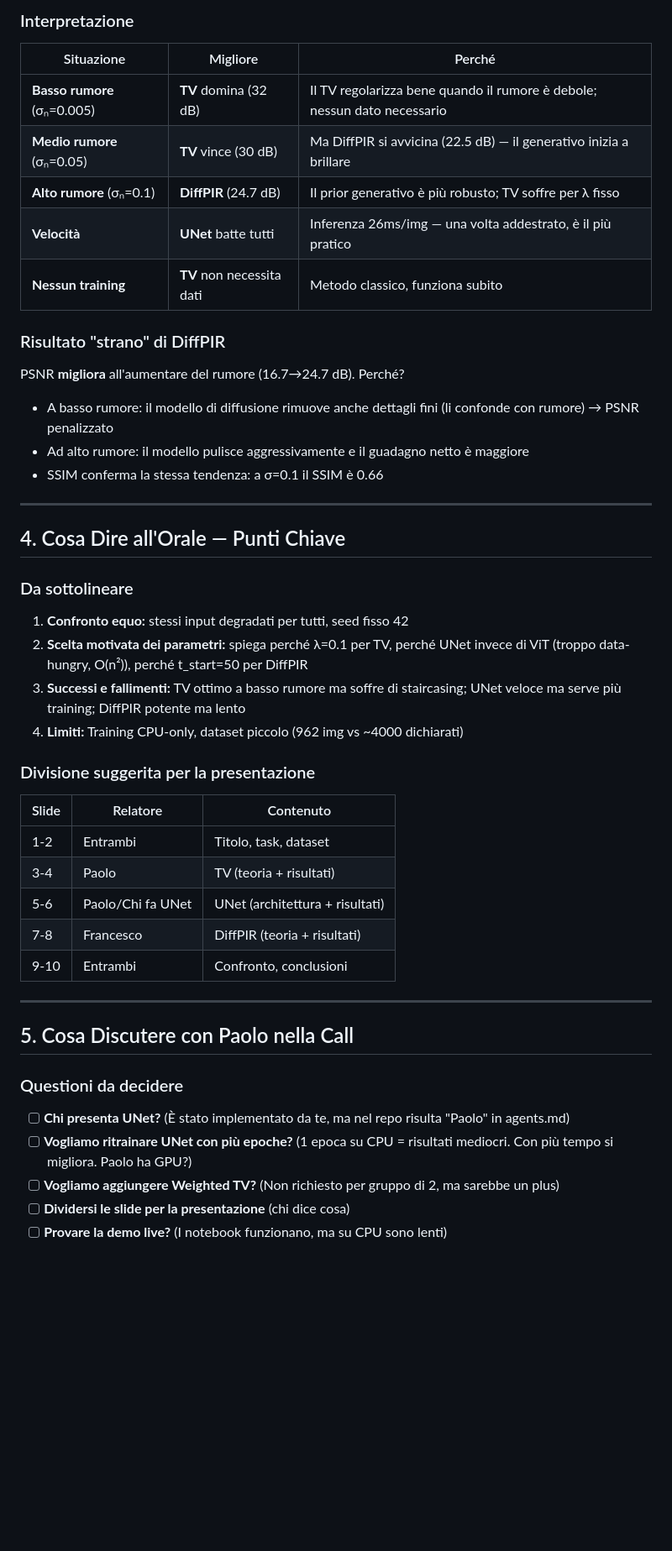
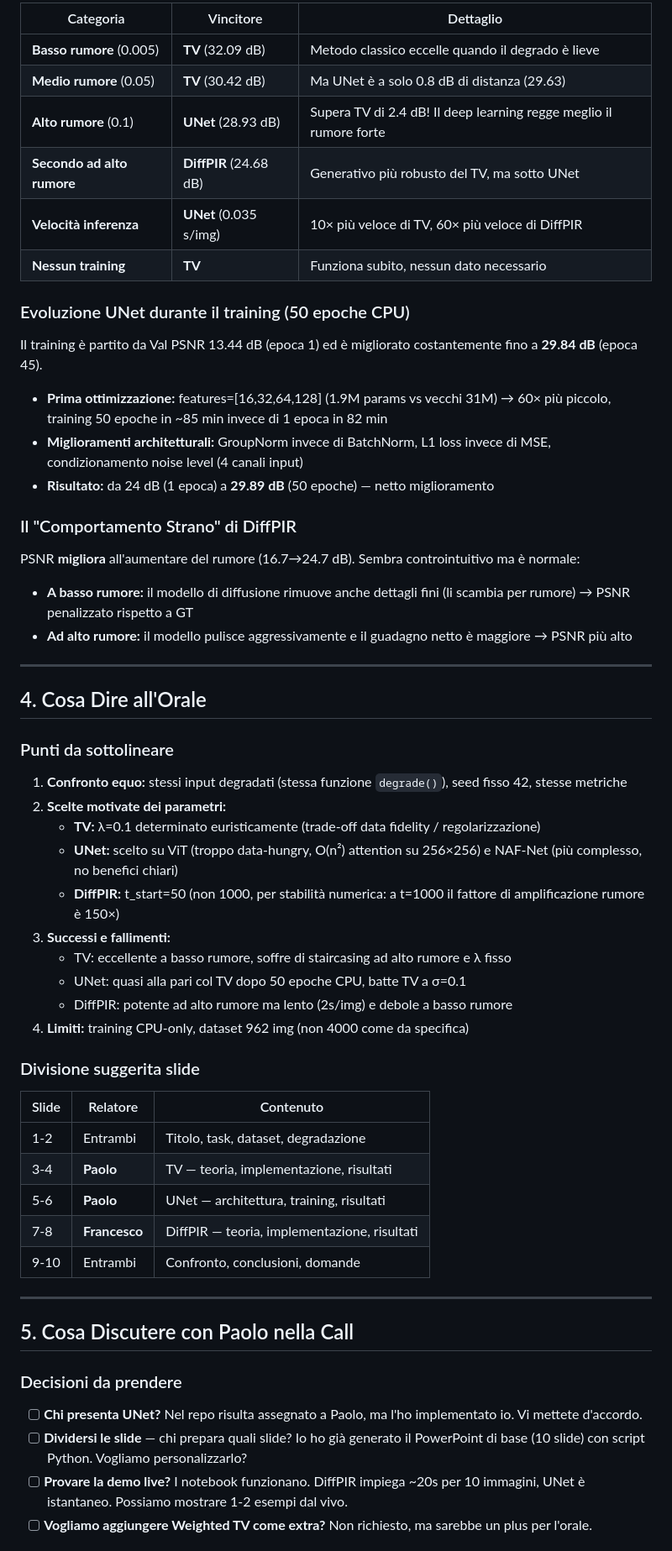
Before and after one commit to FrancescoCastaldi/ci-cervical-lbc, a Markdown page: report/riassunto-esame-call.md, the part around one of its changes. Shown at 84% size. Drawn GitHub-style; blank space fills up the shorter version.

```diff
--- a/report/riassunto-esame-call.md
+++ b/report/riassunto-esame-call.md
@@ -126,47 +117,59 @@
 
-### Interpretazione
+| Categoria | Vincitore | Dettaglio |
+|---|---|---|
+| **Basso rumore** (0.005) | **TV** (32.09 dB) | Metodo classico eccelle quando il degrado è lieve |
+| **Medio rumore** (0.05) | **TV** (30.42 dB) | Ma UNet è a solo 0.8 dB di distanza (29.63) |
+| **Alto rumore** (0.1) | **UNet** (28.93 dB) | Supera TV di 2.4 dB! Il deep learning regge meglio il rumore forte |
+| **Secondo ad alto rumore** | **DiffPIR** (24.68 dB) | Generativo più robusto del TV, ma sotto UNet |
+| **Velocità inferenza** | **UNet** (0.035 s/img) | 10× più veloce di TV, 60× più veloce di DiffPIR |
+| **Nessun training** | **TV** | Funziona subito, nessun dato necessario |
 
-| Situazione | Migliore | Perché |
-|---|---|---|
-| **Basso rumore** (σₙ=0.005) | **TV** domina (32 dB) | Il TV regolarizza bene quando il rumore è debole; nessun dato necessario |
-| **Medio rumore** (σₙ=0.05) | **TV** vince (30 dB) | Ma DiffPIR si avvicina (22.5 dB) — il generativo inizia a brillare |
-| **Alto rumore** (σₙ=0.1) | **DiffPIR** (24.7 dB) | Il prior generativo è più robusto; TV soffre per λ fisso |
-| **Velocità** | **UNet** batte tutti | Inferenza 26ms/img — una volta addestrato, è il più pratico |
-| **Nessun training** | **TV** non necessita dati | Metodo classico, funziona subito |
+### Evoluzione UNet durante il training (50 epoche CPU)
 
-### Risultato "strano" di DiffPIR
-PSNR **migliora** all'aumentare del rumore (16.7→24.7 dB). Perché?
-- A basso rumore: il modello di diffusione rimuove anche dettagli fini (li confonde con rumore) → PSNR penalizzato
-- Ad alto rumore: il modello pulisce aggressivamente e il guadagno netto è maggiore
-- SSIM conferma la stessa tendenza: a σ=0.1 il SSIM è 0.66
+Il training è partito da Val PSNR 13.44 dB (epoca 1) ed è migliorato costantemente fino a **29.84 dB** (epoca 45).
+
+- **Prima ottimizzazione:** features=[16,32,64,128] (1.9M params vs vecchi 31M) → 60× più piccolo, training 50 epoche in ~85 min invece di 1 epoca in 82 min
+- **Miglioramenti architetturali:** GroupNorm invece di BatchNorm, L1 loss invece di MSE, condizionamento noise level (4 canali input)
+- **Risultato:** da 24 dB (1 epoca) a **29.89 dB** (50 epoche) — netto miglioramento
+
+### Il "Comportamento Strano" di DiffPIR
+
+PSNR **migliora** all'aumentare del rumore (16.7→24.7 dB). Sembra controintuitivo ma è normale:
+- **A basso rumore:** il modello di diffusione rimuove anche dettagli fini (li scambia per rumore) → PSNR penalizzato rispetto a GT
+- **Ad alto rumore:** il modello pulisce aggressivamente e il guadagno netto è maggiore → PSNR più alto
 
 ---
 
-## 4. Cosa Dire all'Orale — Punti Chiave
+## 4. Cosa Dire all'Orale
 
-### Da sottolineare
-1. **Confronto equo:** stessi input degradati per tutti, seed fisso 42
-2. **Scelta motivata dei parametri:** spiega perché λ=0.1 per TV, perché UNet invece di ViT (troppo data-hungry, O(n²)), perché t_start=50 per DiffPIR
-3. **Successi e fallimenti:** TV ottimo a basso rumore ma soffre di staircasing; UNet veloce ma serve più training; DiffPIR potente ma lento
-4. **Limiti:** Training CPU-only, dataset piccolo (962 img vs ~4000 dichiarati)
+### Punti da sottolineare
+1. **Confronto equo:** stessi input degradati (stessa funzione `degrade()`), seed fisso 42, stesse metriche
+2. **Scelte motivate dei parametri:**
+   - **TV:** λ=0.1 determinato euristicamente (trade-off data fidelity / regolarizzazione)
+   - **UNet:** scelto su ViT (troppo data-hungry, O(n²) attention su 256×256) e NAF-Net (più complesso, no benefici chiari)
+   - **DiffPIR:** t_start=50 (non 1000, per stabilità numerica: a t=1000 il fattore di amplificazione rumore è 150×)
+3. **Successi e fallimenti:**
+   - TV: eccellente a basso rumore, soffre di staircasing ad alto rumore e λ fisso
+   - UNet: quasi alla pari col TV dopo 50 epoche CPU, batte TV a σ=0.1
+   - DiffPIR: potente ad alto rumore ma lento (2s/img) e debole a basso rumore
+4. **Limiti:** training CPU-only, dataset 962 img (non 4000 come da specifica)
 
-### Divisione suggerita per la presentazione
+### Divisione suggerita slide
 | Slide | Relatore | Contenuto |
 |---|---|---|
-| 1-2 | Entrambi | Titolo, task, dataset |
-| 3-4 | Paolo | TV (teoria + risultati) |
-| 5-6 | Paolo/Chi fa UNet | UNet (architettura + risultati) |
-| 7-8 | Francesco | DiffPIR (teoria + risultati) |
-| 9-10 | Entrambi | Confronto, conclusioni |
+| 1-2 | Entrambi | Titolo, task, dataset, degradazione |
+| 3-4 | **Paolo** | TV — teoria, implementazione, risultati |
+| 5-6 | **Paolo** | UNet — architettura, training, risultati |
+| 7-8 | **Francesco** | DiffPIR — teoria, implementazione, risultati |
+| 9-10 | Entrambi | Confronto, conclusioni, domande |
 
 ---
 
 ## 5. Cosa Discutere con Paolo nella Call
 
-### Questioni da decidere
-- [ ] **Chi presenta UNet?** (È stato implementato da te, ma nel repo risulta "Paolo" in agents.md)
-- [ ] **Vogliamo ritrainare UNet con più epoche?** (1 epoca su CPU = risultati mediocri. Con più tempo si migliora. Paolo ha GPU?)
-- [ ] **Vogliamo aggiungere Weighted TV?** (Non richiesto per gruppo di 2, ma sarebbe un plus)
-- [ ] **Dividersi le slide per la presentazione** (chi dice cosa)
-- [ ] **Provare la demo live?** (I notebook funzionano, ma su CPU sono lenti)
+### Decisioni da prendere
+- [ ] **Chi presenta UNet?** Nel repo risulta assegnato a Paolo, ma l'ho implementato io. Vi mettete d'accordo.
+- [ ] **Dividersi le slide** — chi prepara quali slide? Io ho già generato il PowerPoint di base (10 slide) con script Python. Vogliamo personalizzarlo?
+- [ ] **Provare la demo live?** I notebook funzionano. DiffPIR impiega ~20s per 10 immagini, UNet è istantaneo. Possiamo mostrare 1-2 esempi dal vivo.
+- [ ] **Vogliamo aggiungere Weighted TV come extra?** Non richiesto, ma sarebbe un plus per l'orale.
 
```
Also changed, not shown: other parts of report/riassunto-esame-call.md (+91 -86 lines).
